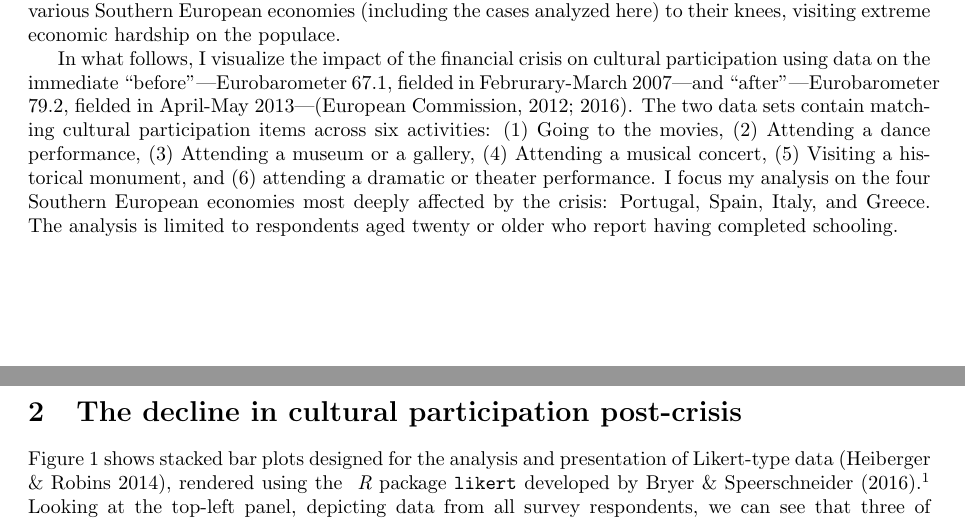
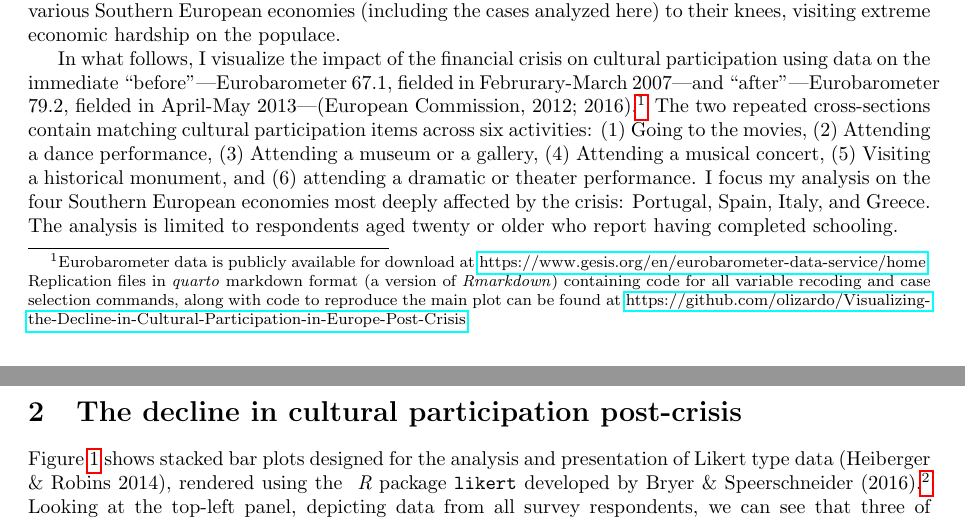
Before and after one commit to olizardo/Visualizing-the-Decline-in-Cultural-Participation-in-Europe-Post-Crisis, a LaTeX paper (main.tex): two parts of pages 1 and 2 of 4, joined at a grey line, cut so that both start at the same text. Compiled offline with pdfLaTeX.

Commit message:
Take two

```diff
--- a/main.tex
+++ b/main.tex
@@ -2,6 +2,7 @@
 \usepackage[utf8]{inputenc}
 \usepackage[a4paper, margin=1in]{geometry}
 \usepackage{graphicx}
+\usepackage{hyperref}
 
 \title{Visualizing the Decline in Cultural Participation in Europe Post-Crisis}
 %\author{Omar Lizardo}
@@ -20,10 +21,10 @@ Whether cultural practices change gradually---at the timescale of generations---
 
 A twin set of Eurobarometer surveys containing a cultural participation module allows us to revisit the idea of the preponderance of inertia and gradual change in cultural participation trends. The surveys were fielded in 2007 and 2013. They thus provide us with an opportunity to estimate the impact of a major exogenous, period-specific shock of generational significance: Namely, the global financial crisis and its aftermath the ``Great Recession,'' the most severe global recession since the great depression in the early 20th century,  affecting all the world's rich economies most significantly. In Europe, in particular, the great recession led to the {\em eurozone debt crisis}, which brought the economies and financial systems of various Southern European economies (including the cases analyzed here) to their knees, visiting extreme economic hardship on the populace.
 
-In what follows, I visualize the impact of the financial crisis on cultural participation using data on the immediate ``before''---Eurobarometer 67.1, fielded in Februrary-March 2007---and ``after''---Eurobarometer 79.2, fielded in April-May 2013---(European Commission, 2012; 2016). The two data sets contain matching cultural participation items across six activities: (1) Going to the movies, (2) Attending a dance performance, (3) Attending a museum or a gallery, (4) Attending a musical concert, (5) Visiting a historical monument, and (6) attending a dramatic or theater performance. I focus my analysis on the four Southern European economies most deeply affected by the crisis: Portugal, Spain, Italy, and Greece. The analysis is limited to respondents aged twenty or older who report having completed schooling.
+In what follows, I visualize the impact of the financial crisis on cultural participation using data on the immediate ``before''---Eurobarometer 67.1, fielded in Februrary-March 2007---and ``after''---Eurobarometer 79.2, fielded in April-May 2013---(European Commission, 2012; 2016).\footnote{Eurobarometer data is publicly available for download at \href{https://www.gesis.org/en/eurobarometer-data-service/home}{https://www.gesis.org/en/eurobarometer-data-service/home}. Replication files in \textit{quarto} markdown format (a version of \textit{Rmarkdown}) containing code for all variable recoding and case selection commands, along with code to reproduce the main plot can be found at \href{https://github.com/olizardo/Visualizing-the-Decline-in-Cultural-Participation-in-Europe-Post-Crisis}{https://github.com/olizardo/Visualizing-the-Decline-in-Cultural-Participation-in-Europe-Post-Crisis}} The two repeated cross-sections contain matching cultural participation items across six activities: (1) Going to the movies, (2) Attending a dance performance, (3) Attending a museum or a gallery, (4) Attending a musical concert, (5) Visiting a historical monument, and (6) attending a dramatic or theater performance. I focus my analysis on the four Southern European economies most deeply affected by the crisis: Portugal, Spain, Italy, and Greece. The analysis is limited to respondents aged twenty or older who report having completed schooling.
 
 \section{The decline in cultural participation post-crisis}
-Figure~\ref{fig: main} shows stacked bar plots designed for the analysis and presentation of Likert-type data (Heiberger \& Robins 2014), rendered using the {\em} {\em R} package \texttt{likert} developed by Bryer \& Speerschneider (2016).\footnote{The color palette used in the plot is ``Royal2" from Karthik Ram's (2018) \texttt{wesanderson} {\em R} package.}  Looking at the top-left panel, depicting data from all survey respondents, we can see that three of the four Southern European countries---except Spain---experienced noticeable increases in cultural non-participation post-crisis. This is indicated in each panel in the figure by a leftward shift of the bottom stacked bar (built from 2017 responses) relative to the top bar (built from 2007 responses). As the plot shows, the proportion of people reporting no cultural activities goes from 54\%, 47\%, 35\%, and 28\% in 2007 for Portugal, Greece, Spain, and Italy, to 64\%, 58\%, 38\%, and 37\%, respectively.
+Figure~\ref{fig: main} shows stacked bar plots designed for the analysis and presentation of Likert type data (Heiberger \& Robins 2014), rendered using the {\em} {\em R} package \texttt{likert} developed by Bryer \& Speerschneider (2016).\footnote{The color palette used in the plot is ``Royal2" from Karthik Ram's (2018) \texttt{wesanderson} {\em R} package.}  Looking at the top-left panel, depicting data from all survey respondents, we can see that three of the four Southern European countries---except Spain---experienced noticeable increases in cultural non-participation post-crisis. This is indicated in each panel in the figure by a leftward shift of the bottom stacked bar (built from 2017 responses) relative to the top bar (built from 2007 responses). As the plot shows, the proportion of people reporting no cultural activities goes from 54\%, 47\%, 35\%, and 28\% in 2007 for Portugal, Greece, Spain, and Italy, to 64\%, 58\%, 38\%, and 37\%, respectively.
 
 Is there heterogeneity in the decline in cultural participation across respondents with different levels of education? We know from previous work that education is the best predictor of cultural participation and that the cultural participation habits of the more educated are more resistant to exogenous shocks. Moreover, education is correlated with earnings, which means that any restrictions on leisure consumption for cultural goods should hit the less educated the hardest. Looking at the top-right and bottom panels of the plot, we find that the decline in cultural participation affected people with more and less education differently in each national case. However, across all four national cases, we can observe noticeable increases in the proportion of people with less education abstaining from cultural participation in 2013 compared to 2007.  We can see that the decline in cultural participation post-crisis is steepest among respondents who report completing their education between the ages of sixteen and nineteen (roughly a high-school or vocational education). In Portugal, the percentage of abstainers in this category almost doubles, going from 24\% in 2007 to 41\% in 2013, and an increase of similar substantive magnitude can be observed in Greece (36\% versus 56\%), with less dramatic but still substantial increases in non-participation among this category of respondents in Spain (19\% versus 26\%) and Italy (15\% versus 27\%). This is a substantial negative shock in the cultural practices of people with less cultural capital, seldom observed in previous studies of arts participation.
 
```
